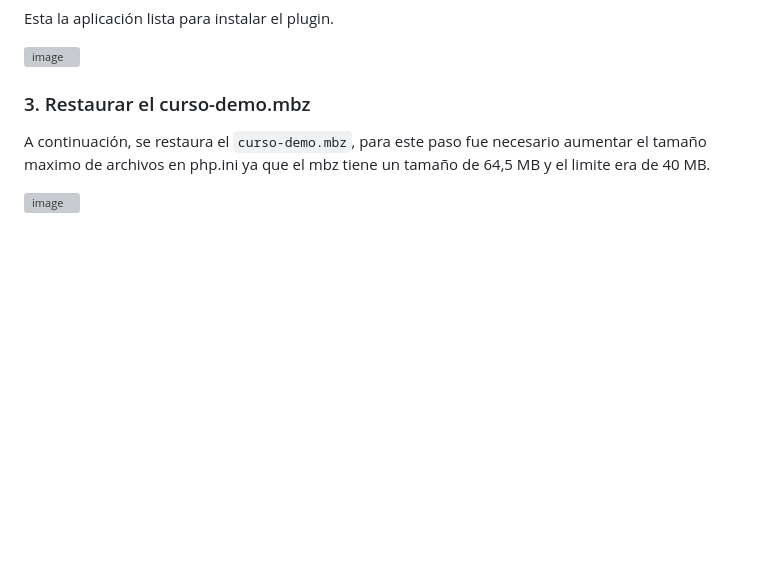
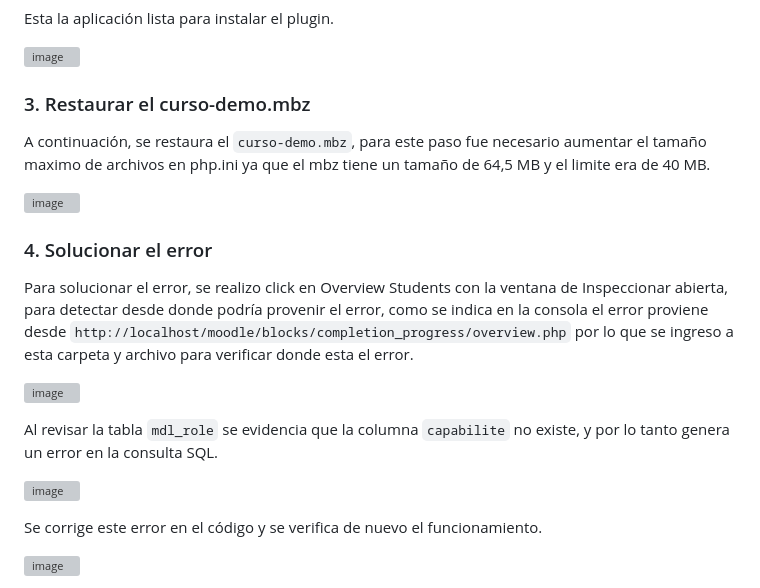
Before and after one commit to saraccantillo/didactica-knowledge-test, a Markdown page: README.md, the part around one of its changes. GitHub-like rendering; blank space fills up the shorter version; grey boxes are pictures that could not be loaded.

```diff
--- a/README.md
+++ b/README.md
@@ -162,3 +162,18 @@ Esta la aplicación lista para instalar el plugin.
 A continuación, se restaura el `curso-demo.mbz`, para este paso fue necesario aumentar el tamaño maximo de archivos en php.ini ya que el mbz tiene un tamaño de 64,5 MB y el limite era de 40 MB.
 
 ![image](https://github.com/user-attachments/assets/ea8b0925-0966-462c-a81a-72cdb033d87f)
+
+### 4. Solucionar el error
+
+Para solucionar el error, se realizo click en Overview Students con la ventana de Inspeccionar abierta, para detectar desde donde podría provenir el error, como se indica en la consola el error proviene desde `http://localhost/moodle/blocks/completion_progress/overview.php` por lo que se ingreso a esta carpeta y archivo para verificar donde esta el error.
+
+![image](https://github.com/user-attachments/assets/483bad65-b3f7-49e7-acb4-55fe8a51372f)
+
+Al revisar la tabla `mdl_role` se evidencia que la columna `capabilite` no existe, y por lo tanto genera un error en la consulta SQL.
+
+![image](https://github.com/user-attachments/assets/655fb8cb-6e5b-4d64-8132-247ecf567208)
+
+Se corrige este error en el código y se verifica de nuevo el funcionamiento.
+
+![image](https://github.com/user-attachments/assets/3ad3eb00-9564-4c56-9cbf-62f7e50ef985)
+
```
Also changed, not shown: other parts of README.md (+1 -0 lines).
